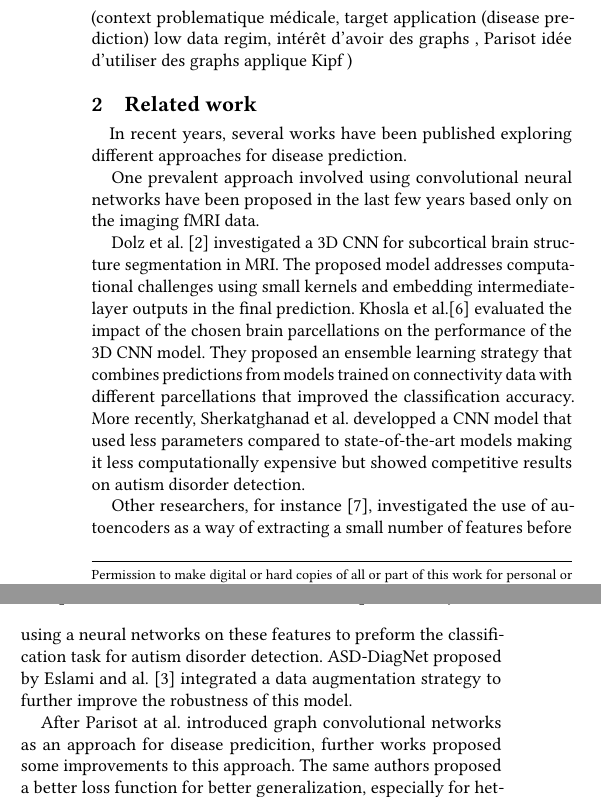
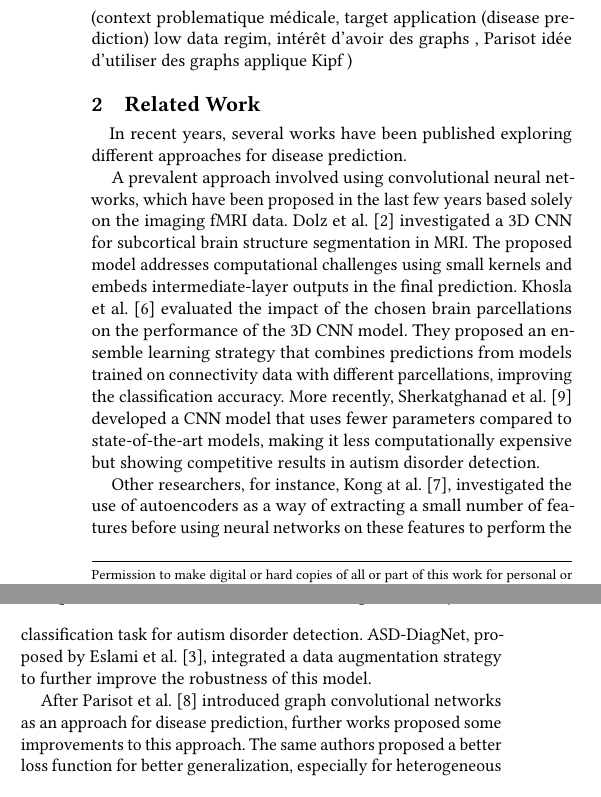
Before and after one commit to balthazarneveu/spectral_graph_convolutions, a LaTeX paper (report/report.tex, which reads report/content/related_work.tex): two parts of the columns of page 1 of 3, joined at a grey line, cut so that both start at the same text. Compiled offline with pdfLaTeX.

Commit message:
related works

```diff
--- a/report/content/related_work.tex
+++ b/report/content/related_work.tex
@@ -1,13 +1,11 @@
-\section{Related work}
+\section{Related Work}
 
 \quad In recent years, several works have been published exploring different approaches for disease prediction.
 
-One prevalent approach involved using convolutional neural networks have been proposed in the last few years based only on the imaging fMRI data.
+A prevalent approach involved using convolutional neural networks, which have been proposed in the last few years based solely on the imaging fMRI data. Dolz et al. \cite{Dolz2018} investigated a 3D CNN for subcortical brain structure segmentation in MRI. The proposed model addresses computational challenges using small kernels and embeds intermediate-layer outputs in the final prediction. Khosla et al. \cite{Khosla2019} evaluated the impact of the chosen brain parcellations on the performance of the 3D CNN model. They proposed an ensemble learning strategy that combines predictions from models trained on connectivity data with different parcellations, improving the classification accuracy. More recently, Sherkatghanad et al. \cite{Sherkatghanad2020} developed a CNN model that uses fewer parameters compared to state-of-the-art models, making it less computationally expensive but showing competitive results in autism disorder detection.
 
-Dolz et al. \cite{Dolz2018} investigated a 3D CNN for subcortical brain structure segmentation in MRI. The proposed model addresses computational challenges using small kernels and embedding intermediate-layer outputs in the final prediction. Khosla et al.\cite{Khosla2019} evaluated the impact of the chosen brain parcellations on the performance of the 3D CNN model. They proposed an ensemble learning strategy that combines predictions from models trained on connectivity data with different parcellations that improved the classification accuracy. More recently, Sherkatghanad et al. developped a CNN model that used less parameters compared to state-of-the-art models making it less computationally expensive but showed competitive results on autism disorder detection.
+Other researchers, for instance, Kong at al. \cite{Kong2019}, investigated the use of autoencoders as a way of extracting a small number of features before using neural networks on these features to perform the classification task for autism disorder detection. ASD-DiagNet, proposed by Eslami et al. \cite{Eslami2019}, integrated a data augmentation strategy to further improve the robustness of this model.
 
-Other researchers, for instance \cite{Kong2019}, investigated the use of autoencoders as a way of extracting a small number of features before using a neural networks on these features to preform the classification task for autism disorder detection. ASD-DiagNet proposed by Eslami and al. \cite{Eslami2019} integrated a data augmentation strategy to further improve the robustness of this model.
-
-After Parisot at al. introduced graph convolutional networks as an approach for disease predicition, further works proposed some improvements to this approach. The same authors proposed a better loss function for better generalization, especially for heterogeneous data using metric learning. More recently, Jiang et al. \cite{Jiang2020} proposed a Hierarchical GCN (hi-GCN) model for learning deep representations from fMRI brain connectivity networks. The model has a two-level GCN architecture, capturing region-to-region brain activity correlations and subject-to-subject relationships simultaneously.
+After Parisot et al. \cite{Parisot17} introduced graph convolutional networks as an approach for disease prediction, further works proposed some improvements to this approach. The same authors proposed a better loss function for better generalization, especially for heterogeneous data using metric learning. More recently, Jiang et al. \cite{Jiang2020} proposed a Hierarchical GCN (hi-GCN) model for learning deep representations from fMRI brain connectivity networks. The model has a two-level GCN architecture, capturing region-to-region brain activity correlations and subject-to-subject relationships simultaneously.
 
 These diverse approaches contribute to the evolving landscape of disease prediction using neural networks, offering insights into novel architectures, optimization strategies, and the integration of multi-modal data for improved accuracy and clinical relevance.
```
